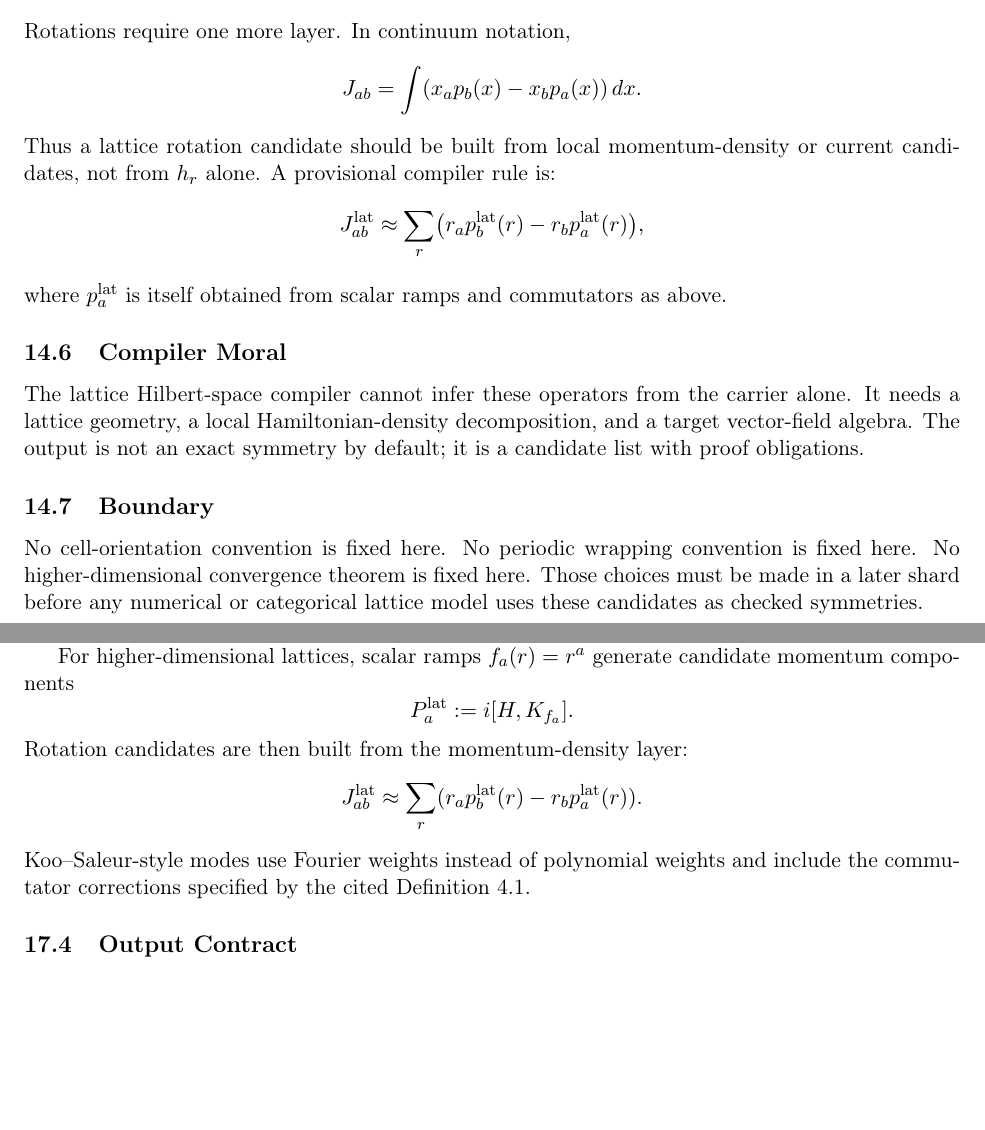
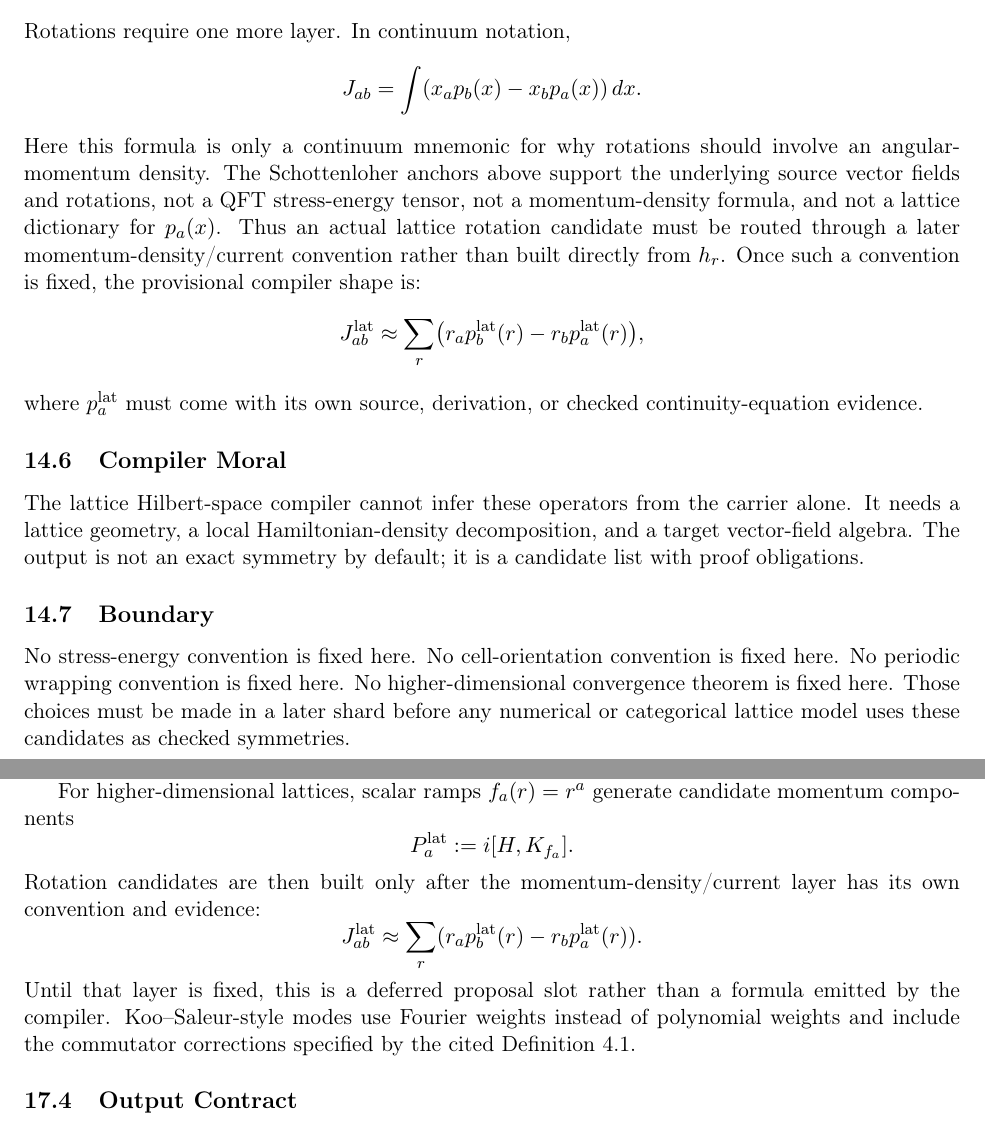
Before and after one commit to tobiasosborne/cft-anyons, a LaTeX document (report.tex, which reads report/sections/13_position_dependent_bulk_generators.tex, report/sections/16_lattice_symmetry_compiler_interface.tex): two parts of pages 39 and 44 of 75, joined at a grey line, cut so that both start at the same text, the shorter picture padded with empty space. Compiled offline with pdfLaTeX.

Commit message:
Qualify lattice rotation density mnemonic
Execute Gaussian Lorentz action-plan step R4 with a delegated worker: keep the angular-momentum density formula as a continuum mnemonic and defer lattice rotation output until momentum-density/current conventions have evidence.

Record R4 in the orchestration ledger and worklog.

```diff
--- a/report/sections/13_position_dependent_bulk_generators.tex
+++ b/report/sections/13_position_dependent_bulk_generators.tex
@@ -76,15 +78,20 @@ Rotations require one more layer.  In continuum notation,
 \[
   J_{ab}=\int (x_a p_b(x)-x_b p_a(x))\,dx.
 \]
-Thus a lattice rotation candidate should be built from local momentum-density or
-current candidates, not from \(h_r\) alone.  A provisional compiler rule is:
+Here this formula is only a continuum mnemonic for why rotations should involve
+an angular-momentum density.  The Schottenloher anchors above support the
+underlying source vector fields and rotations, not a QFT stress-energy tensor,
+not a momentum-density formula, and not a lattice dictionary for \(p_a(x)\).
+Thus an actual lattice rotation candidate must be routed through a later
+momentum-density/current convention rather than built directly from \(h_r\).
+Once such a convention is fixed, the provisional compiler shape is:
 \[
   J_{ab}^{\mathrm{lat}}
   \approx
   \sum_r \bigl(r_a p_b^{\mathrm{lat}}(r)-r_b p_a^{\mathrm{lat}}(r)\bigr),
 \]
-where \(p_a^{\mathrm{lat}}\) is itself obtained from scalar ramps and commutators
-as above.
+where \(p_a^{\mathrm{lat}}\) must come with its own source, derivation, or checked
+continuity-equation evidence.
 
 \subsection{Compiler Moral}
 
@@ -95,7 +102,8 @@ default; it is a candidate list with proof obligations.
 
 \subsection{Boundary}
 
-No cell-orientation convention is fixed here.  No periodic wrapping convention
-is fixed here.  No higher-dimensional convergence theorem is fixed here.  Those
-choices must be made in a later shard before any numerical or categorical
-lattice model uses these candidates as checked symmetries.
+No stress-energy convention is fixed here.  No cell-orientation convention is
+fixed here.  No periodic wrapping convention is fixed here.  No
+higher-dimensional convergence theorem is fixed here.  Those choices must be
+made in a later shard before any numerical or categorical lattice model uses
+these candidates as checked symmetries.
--- a/report/sections/16_lattice_symmetry_compiler_interface.tex
+++ b/report/sections/16_lattice_symmetry_compiler_interface.tex
@@ -52,12 +52,15 @@ momentum components
 \[
   P_a^{\mathrm{lat}}:=i[H,K_{f_a}].
 \]
-Rotation candidates are then built from the momentum-density layer:
+Rotation candidates are then built only after the momentum-density/current layer
+has its own convention and evidence:
 \[
   J_{ab}^{\mathrm{lat}}
   \approx
   \sum_r(r_a p_b^{\mathrm{lat}}(r)-r_b p_a^{\mathrm{lat}}(r)).
 \]
+Until that layer is fixed, this is a deferred proposal slot rather than a
+formula emitted by the compiler.
 Koo--Saleur-style modes use Fourier weights instead of polynomial weights and
 include the commutator corrections specified by the cited Definition 4.1.
 
```
Also changed, not shown: reviews/2026-05-30_gaussian_lorentz/ORCHESTRATION.md (+6 -1 lines), worklog/005_2026-05-30_gaussian_action_plan_report_fixes.md (+35 -0 lines), report/sections/13_position_dependent_bulk_generators.tex (8 more changed lines).
